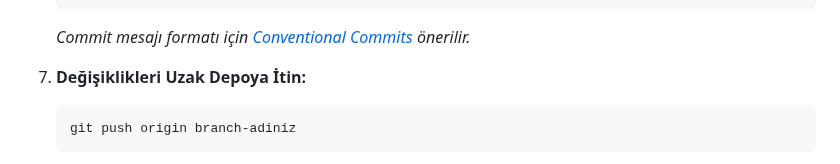
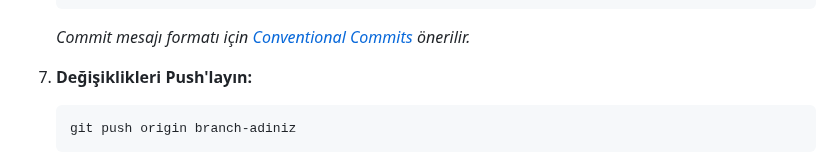
Before and after one commit to Metrohan/TechEventRadar, a Markdown page: CONTRIBUTING.md, the part around the change. GitHub-like rendering.

````diff
--- a/CONTRIBUTING.md
+++ b/CONTRIBUTING.md
@@ -56,7 +56,7 @@ Kod ile katkıda bulunmak isterseniz, lütfen bu adımları takip edin:
     ```
     *Commit mesajı formatı için [Conventional Commits](https://www.conventionalcommits.org/en/v1.0.0/) önerilir.*
 
-7.  **Değişiklikleri Uzak Depoya İtin:**
+7.  **Değişiklikleri Push'layın:**
     ```bash
     git push origin branch-adiniz
     ```
````
